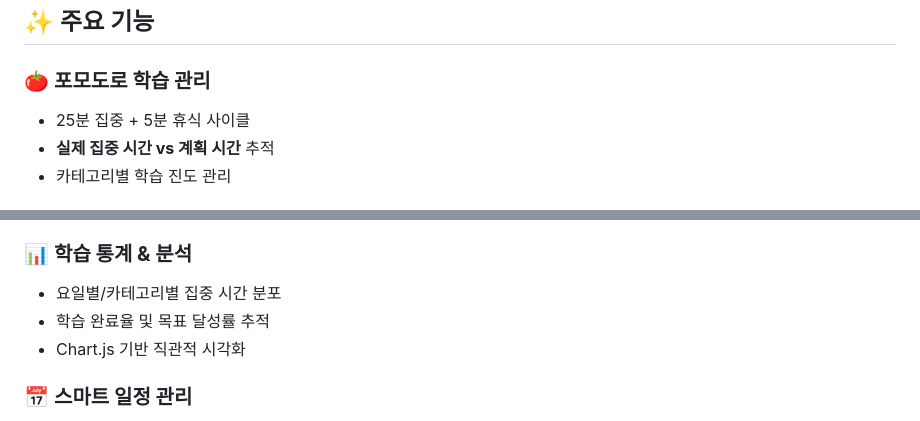
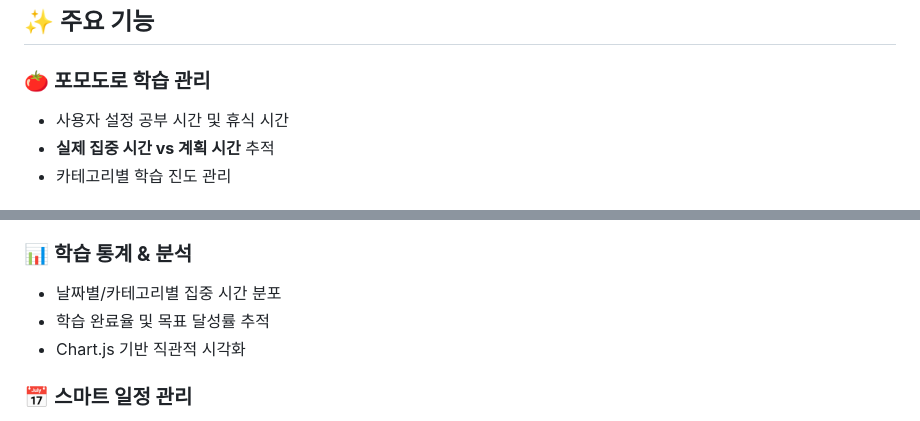
Before and after one commit to prgrms-be-devcourse/NBE5-6-3-Team09, a Markdown page: README.md, 2 parts joined by grey strips. GitHub-like rendering.

```diff
--- a/README.md
+++ b/README.md
@@ -2,7 +2,7 @@
 
 ### 🍅 **포모도로 학습 관리**
 
-- 25분 집중 + 5분 휴식 사이클
+- 사용자 설정 공부 시간 및 휴식 시간
 - **실제 집중 시간 vs 계획 시간** 추적
 - 카테고리별 학습 진도 관리
 
@@ -20,7 +20,7 @@
 
 ### 📊 **학습 통계 & 분석**
 
-- 요일별/카테고리별 집중 시간 분포
+- 날짜별/카테고리별 집중 시간 분포
 - 학습 완료율 및 목표 달성률 추적
 - Chart.js 기반 직관적 시각화
 
```
